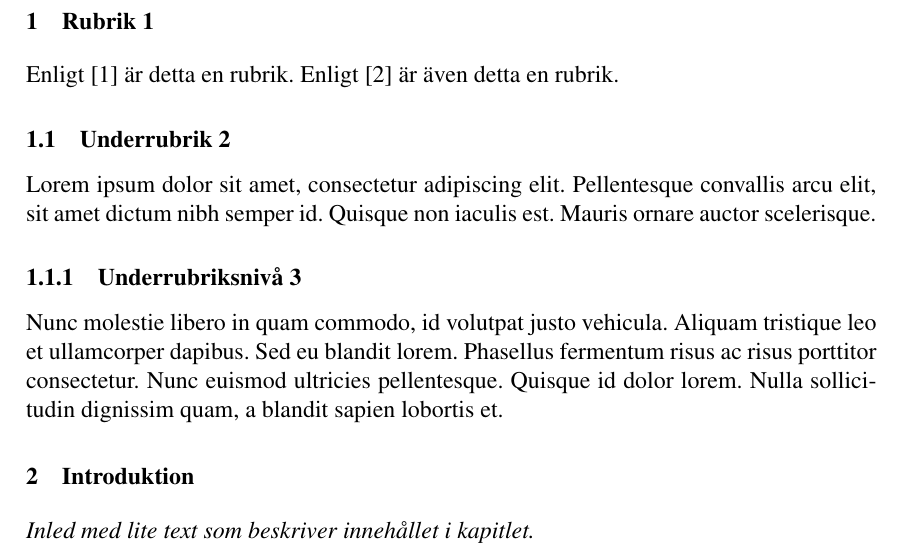
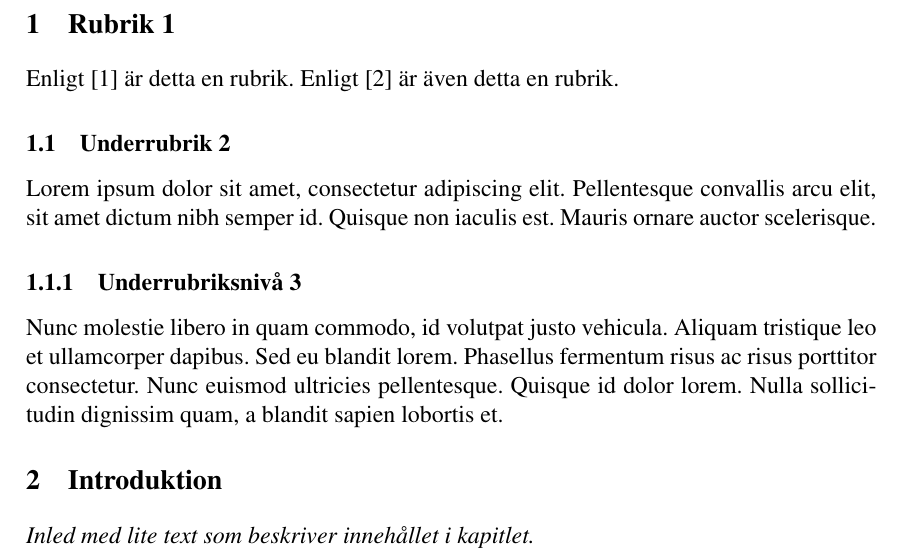
Before and after one commit to linuxprofessor/Exjobbsmall-LNU, a LaTeX paper (exjobbsmall_lnu.tex): part of page 5 of 20, cut so that both start at the same text. Compiled offline with pdfLaTeX; a LaTeX package or settings file that is missing is left out.

Commit message:
Fixat storlek på fonter

```diff
--- a/exjobbsmall_lnu.tex
+++ b/exjobbsmall_lnu.tex
@@ -29,8 +29,9 @@
 \setcounter{tocdepth}{3} % Fem nivåer av underrubriksnumrering i innehållsförteckning
 
 \usepackage{sectsty} % Ändra storlek på section och subsection till 12 punkter
-\sectionfont{\fontsize{12}{15}\selectfont}
+\sectionfont{\fontsize{14}{15}\selectfont}
 \subsectionfont{\fontsize{12}{15}\selectfont}
+\subsubsectionfont{\fontsize{12}{15}\selectfont}
 
 \usepackage{csquotes} % Används för att hantera citat
 
```
Also changed, not shown: exjobbsmall_lnu.pdf.
